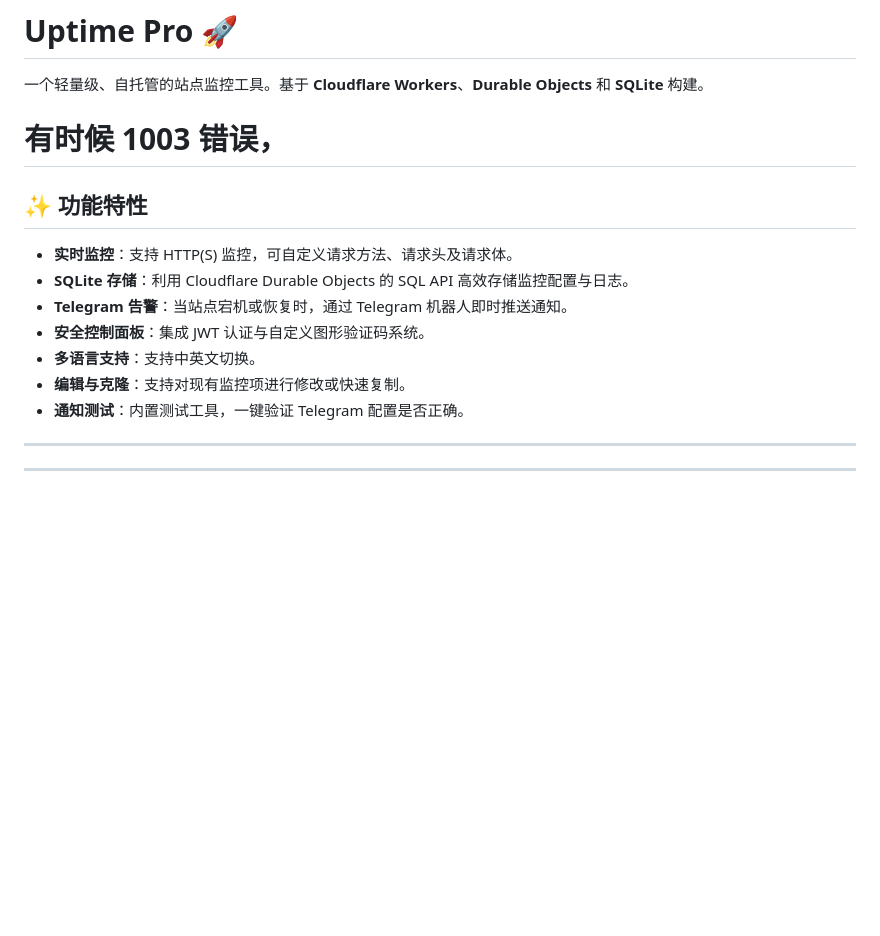
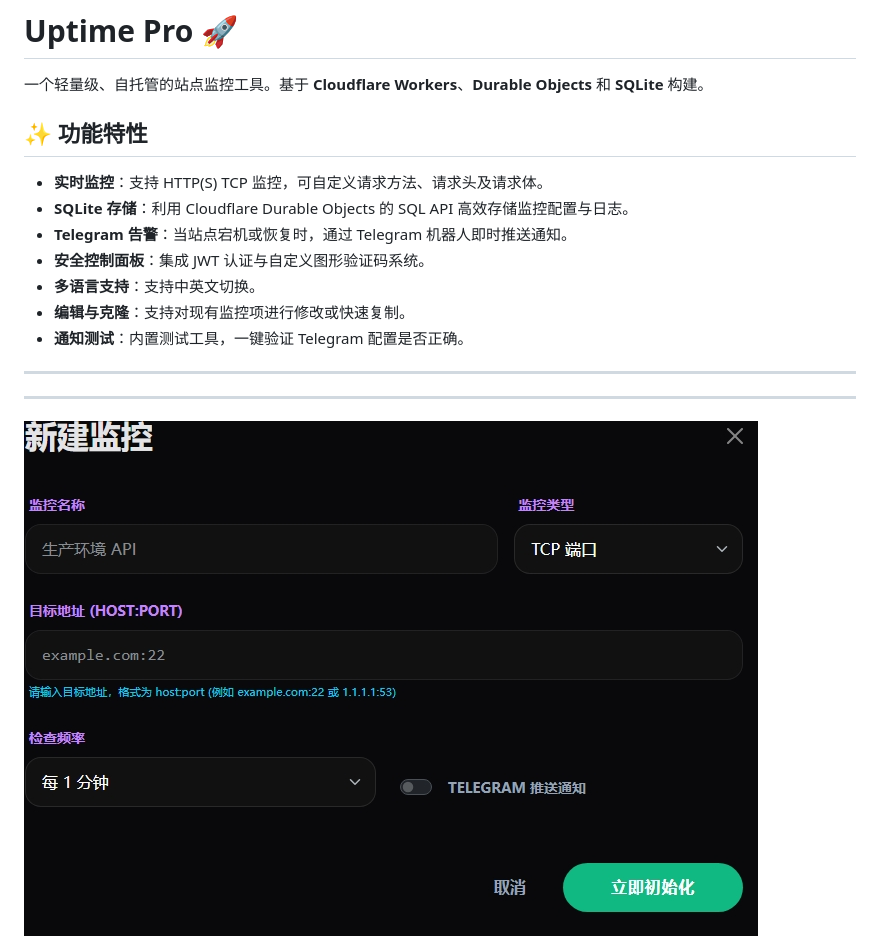
Before and after one commit to sade3dd/UptimePro, a Markdown page: README.md, the part around the change. Rendered like a GitHub page; blank space fills up the shorter version.

```diff
--- a/README.md
+++ b/README.md
@@ -1,11 +1,10 @@
 # Uptime Pro 🚀
 
 一个轻量级、自托管的站点监控工具。基于 **Cloudflare Workers**、**Durable Objects** 和 **SQLite** 构建。
-# 有时候 1003 错误，
 
 ## ✨ 功能特性
 
-- **实时监控**：支持 HTTP(S) 监控，可自定义请求方法、请求头及请求体。
+- **实时监控**：支持 HTTP(S) TCP 监控，可自定义请求方法、请求头及请求体。
 - **SQLite 存储**：利用 Cloudflare Durable Objects 的 SQL API 高效存储监控配置与日志。
 - **Telegram 告警**：当站点宕机或恢复时，通过 Telegram 机器人即时推送通知。
 - **安全控制面板**：集成 JWT 认证与自定义图形验证码系统。
@@ -15,6 +14,7 @@
 
 ---
 ---
+![登录监控](./png/6.jpeg)
 ![监控面板](./png/4.png)
 ![添加监控](./png/3.png)
 ![编辑监控](./png/1.png)
```
